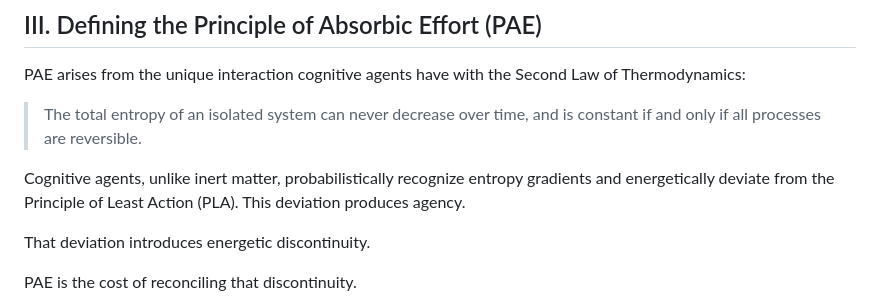
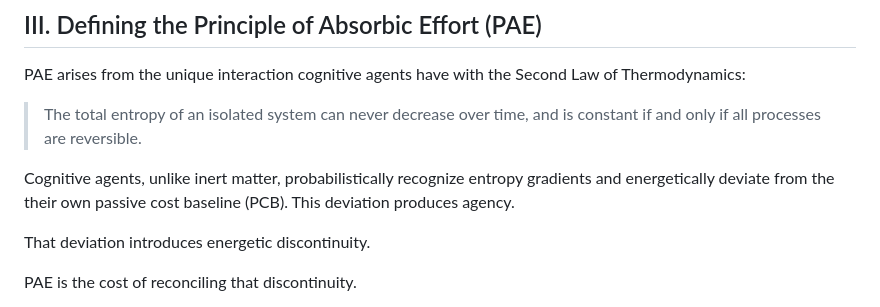
Before and after one commit to Causal5/Harmonic-Knowledge-Law, a Markdown page: Release/fallacy_of_large_scale_absorbic_effort_revised.md, the part around the change. Rendered like a GitHub page.

Commit message:
Clarify agency deviation terminology in PAE discussion
Updated terminology to clarify the concept of agency in relation to cognitive agents and their interaction with entropy.

```diff
--- a/Release/fallacy_of_large_scale_absorbic_effort_revised.md
+++ b/Release/fallacy_of_large_scale_absorbic_effort_revised.md
@@ -117,7 +117,7 @@ PAE arises from the unique interaction cognitive agents have with the Second Law
 
 > The total entropy of an isolated system can never decrease over time, and is constant if and only if all processes are reversible.
 
-Cognitive agents, unlike inert matter, probabilistically recognize entropy gradients and energetically deviate from the Principle of Least Action (PLA). This deviation produces agency.
+Cognitive agents, unlike inert matter, probabilistically recognize entropy gradients and energetically deviate from the their own passive cost baseline (PCB). This deviation produces agency.
 
 That deviation introduces energetic discontinuity.
 
```
